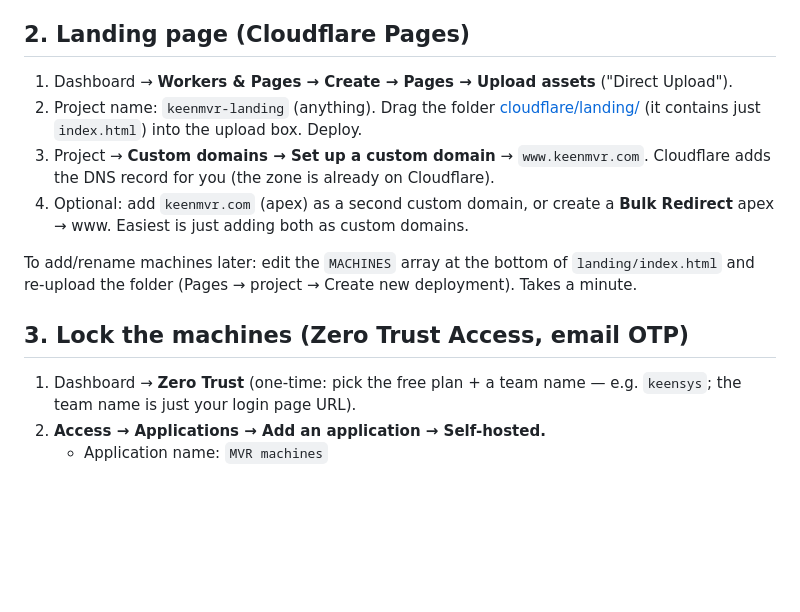
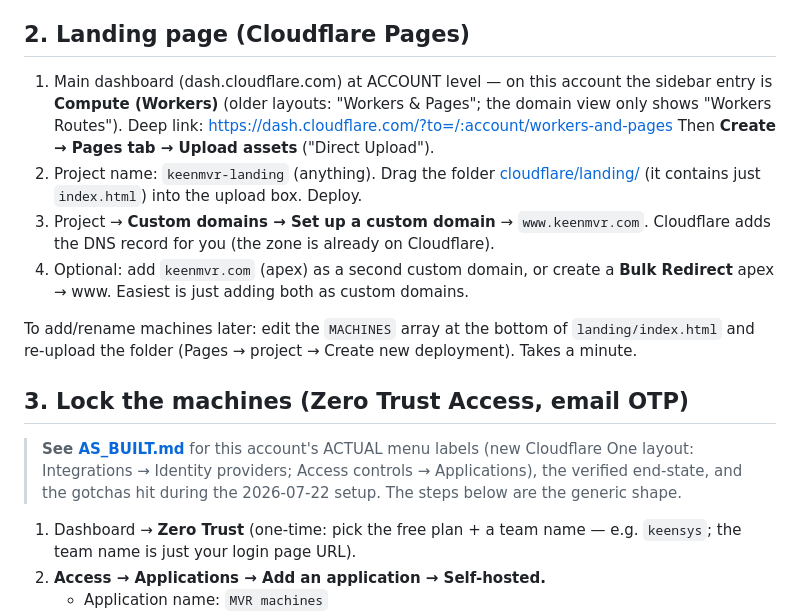
Before and after one commit to rbkeensys/Web_MCC-Daq_w_Checklist, a Markdown page: cloudflare/CLOUDFLARE_SETUP.md, the part around the change. GitHub-like rendering; blank space fills up the shorter version.

Commit message:
Cloudflare doc: Compute (Workers) label + pointer to AS_BUILT
Co-Authored-By: Claude Opus 4.8 <noreply@anthropic.com>

```diff
--- a/cloudflare/CLOUDFLARE_SETUP.md
+++ b/cloudflare/CLOUDFLARE_SETUP.md
@@ -43,8 +43,11 @@ token-run tunnel.)*
 
 ## 2. Landing page (Cloudflare Pages)
 
-1. Dashboard → **Workers & Pages → Create → Pages → Upload assets**
-   ("Direct Upload").
+1. Main dashboard (dash.cloudflare.com) at ACCOUNT level — on this account
+   the sidebar entry is **Compute (Workers)** (older layouts: "Workers &
+   Pages"; the domain view only shows "Workers Routes"). Deep link:
+   https://dash.cloudflare.com/?to=/:account/workers-and-pages
+   Then **Create → Pages tab → Upload assets** ("Direct Upload").
 2. Project name: `keenmvr-landing` (anything). Drag the folder
    [cloudflare/landing/](landing/) (it contains just `index.html`) into the
    upload box. Deploy.
@@ -58,6 +61,11 @@ To add/rename machines later: edit the `MACHINES` array at the bottom of
 deployment). Takes a minute.
 
 ## 3. Lock the machines (Zero Trust Access, email OTP)
+
+> **See [AS_BUILT.md](AS_BUILT.md)** for this account's ACTUAL menu labels
+> (new Cloudflare One layout: Integrations → Identity providers; Access
+> controls → Applications), the verified end-state, and the gotchas hit
+> during the 2026-07-22 setup. The steps below are the generic shape.
 
 1. Dashboard → **Zero Trust** (one-time: pick the free plan + a team name —
    e.g. `keensys`; the team name is just your login page URL).
```
